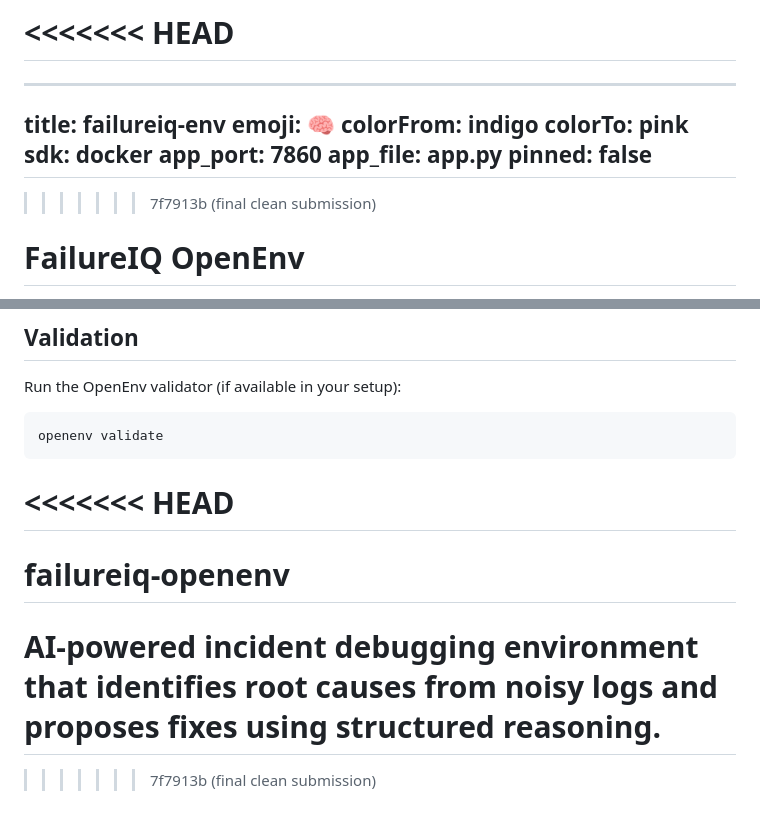
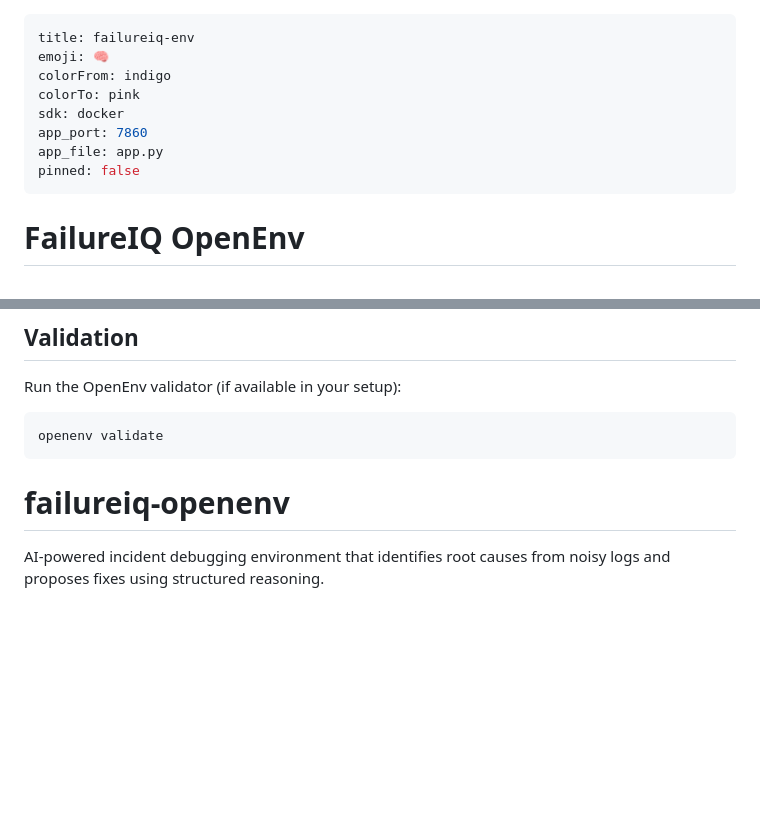
Before and after one commit to sanjnaaa25/failureiq-openenv, a Markdown page: README.md, 2 parts joined by grey strips. Rendered like a GitHub page; blank space fills up the shorter version.

````diff
--- a/README.md
+++ b/README.md
@@ -1,5 +1,3 @@
-<<<<<<< HEAD
-=======
 ---
 title: failureiq-env
 emoji: 🧠
@@ -11,7 +9,6 @@ app_file: app.py
 pinned: false
 ---
 
->>>>>>> 7f7913b (final clean submission)
 # FailureIQ OpenEnv
 
 FailureIQ simulates a real-world debugging task: diagnosing the true root cause from noisy, wrapped stack traces. In production systems, logs often include multiple wrapper exceptions that distract engineers from the deepest "Caused by" error. This environment trains and evaluates agents on that exact skill.
@@ -142,9 +139,6 @@ Run the OpenEnv validator (if available in your setup):
 ```bash
 openenv validate
 ```
-<<<<<<< HEAD
-=======
+
 # failureiq-openenv
 AI-powered incident debugging environment that identifies root causes from noisy logs and proposes fixes using structured reasoning.
-=======
->>>>>>> 7f7913b (final clean submission)
````
